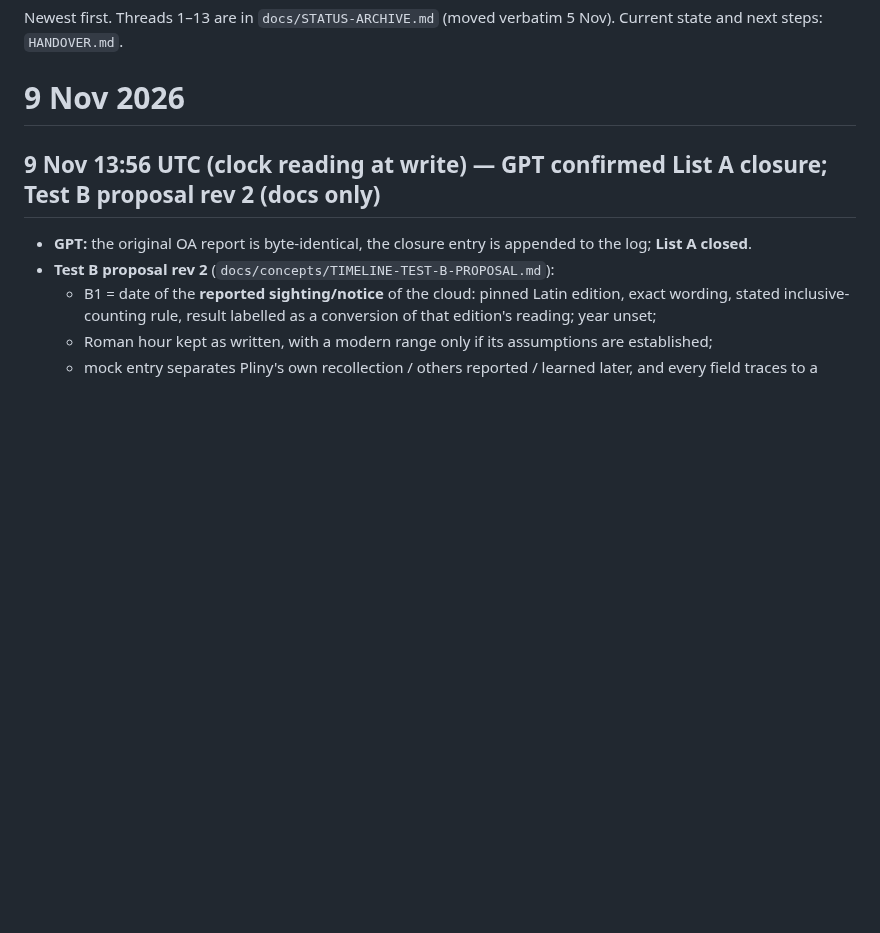
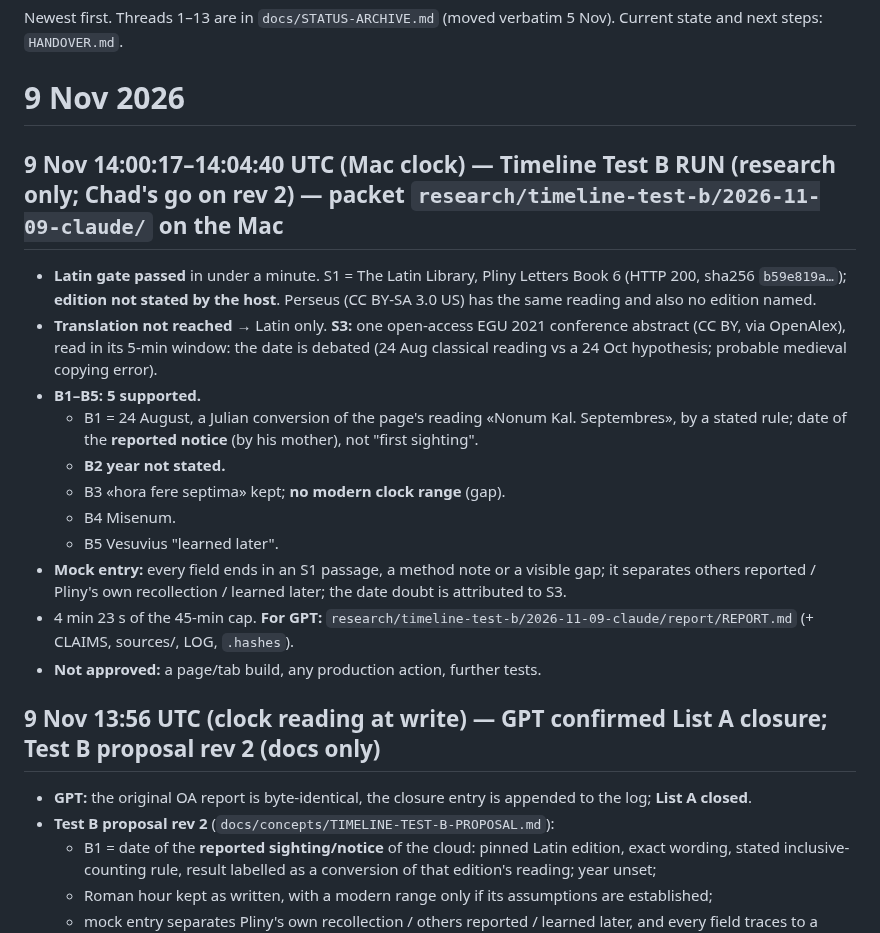
Before and after one commit to TheOneTheOnlyTheChad/mother-earth, a Markdown page: STATUS.md, the part around the change. Drawn GitHub-style; blank space fills up the shorter version.

Commit message:
docs: timeline Test B run recorded (Pliny Letters 6.16; mock entry traceable)
Co-Authored-By: Claude Opus 5.5 <noreply@anthropic.com>
Claude-Session: https://claude.ai/code/session_01SPPtyWxegydMqzzXv6VZu7

```diff
--- a/STATUS.md
+++ b/STATUS.md
@@ -3,6 +3,19 @@
 Newest first. Threads 1–13 are in `docs/STATUS-ARCHIVE.md` (moved verbatim 5 Nov). Current state and next steps: `HANDOVER.md`.
 
 # 9 Nov 2026
+
+## 9 Nov 14:00:17–14:04:40 UTC (Mac clock) — **Timeline Test B RUN** (research only; Chad's go on rev 2) — packet `research/timeline-test-b/2026-11-09-claude/` on the Mac
+- **Latin gate passed** in under a minute. S1 = The Latin Library, Pliny Letters Book 6 (HTTP 200, sha256 `b59e819a…`); **edition not stated by the host**. Perseus (CC BY-SA 3.0 US) has the same reading and also no edition named.
+- **Translation not reached** → Latin only. **S3:** one open-access EGU 2021 conference abstract (CC BY, via OpenAlex), read in its 5-min window: the date is debated (24 Aug classical reading vs a 24 Oct hypothesis; probable medieval copying error).
+- **B1–B5: 5 supported.**
+  - B1 = 24 August, a Julian conversion of the page's reading «Nonum Kal. Septembres», by a stated rule; date of the **reported notice** (by his mother), not "first sighting".
+  - **B2 year not stated.**
+  - B3 «hora fere septima» kept; **no modern clock range** (gap).
+  - B4 Misenum.
+  - B5 Vesuvius "learned later".
+- **Mock entry:** every field ends in an S1 passage, a method note or a visible gap; it separates others reported / Pliny's own recollection / learned later; the date doubt is attributed to S3.
+- 4 min 23 s of the 45-min cap. **For GPT:** `research/timeline-test-b/2026-11-09-claude/report/REPORT.md` (+ CLAIMS, sources/, LOG, `.hashes`).
+- **Not approved:** a page/tab build, any production action, further tests.
 
 ## 9 Nov 13:56 UTC (clock reading at write) — **GPT confirmed List A closure; Test B proposal rev 2** (docs only)
 - **GPT:** the original OA report is byte-identical, the closure entry is appended to the log; **List A closed**.
```
Also changed, not shown: HANDOVER.md (+1 -1 lines).
